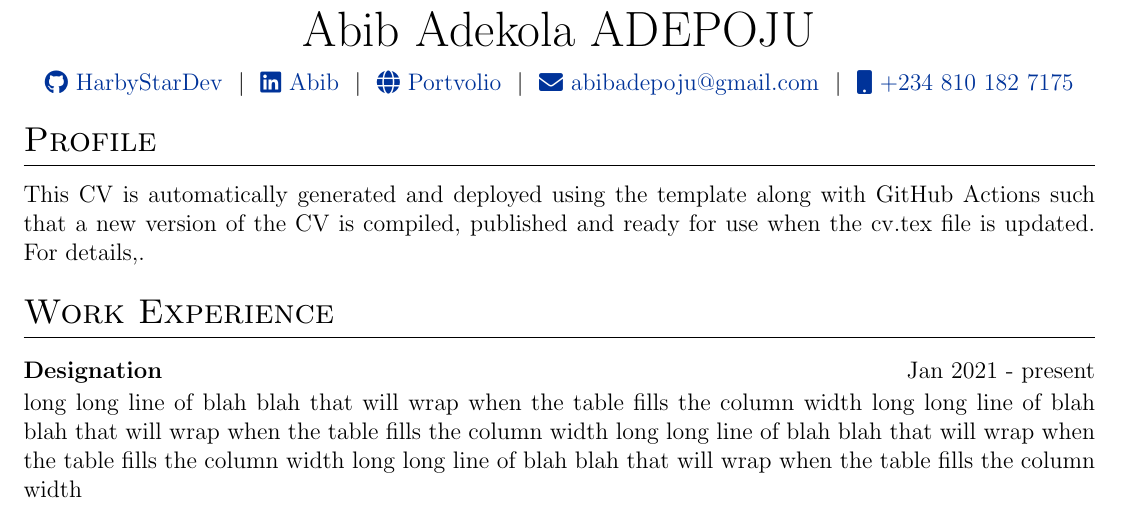
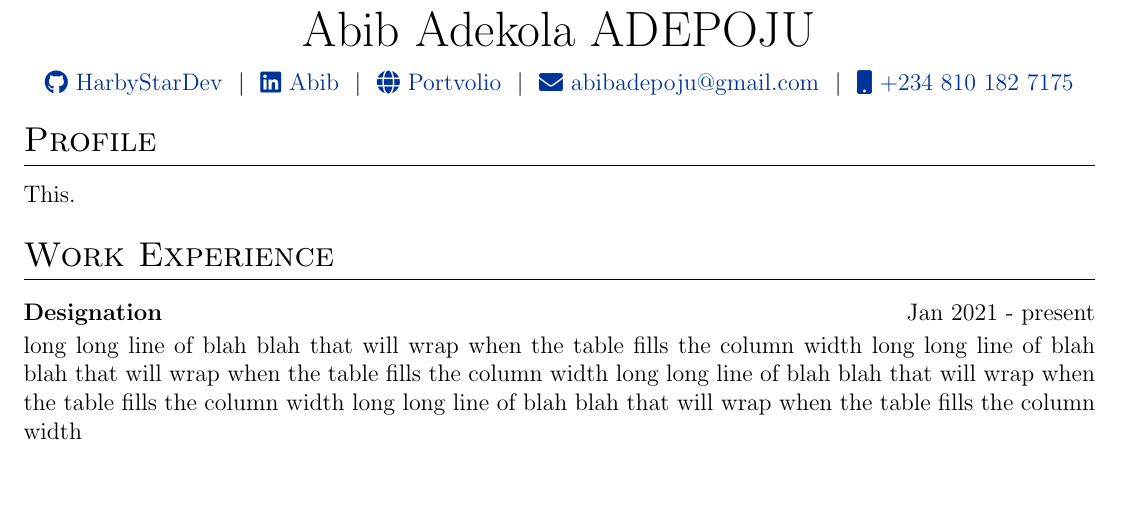
Before and after one commit to HarbyStarDev/Abib-CV, a LaTeX CV (cv.tex): part of the page, cut so that both start at the same text, the shorter picture padded with empty space. Compiled offline with pdfLaTeX.

Commit message:
Updat cv.tex

```diff
--- a/cv.tex
+++ b/cv.tex
@@ -156,7 +156,7 @@
 
 %Interests/ Keywords/ Summary
 \section{Profile}
-This CV is automatically generated and deployed using the template along with GitHub Actions such that a new version of the CV is compiled, published and ready for use when the cv.tex file is updated. For details,.
+This.
 
 %Experience
 \section{Work Experience}
```
